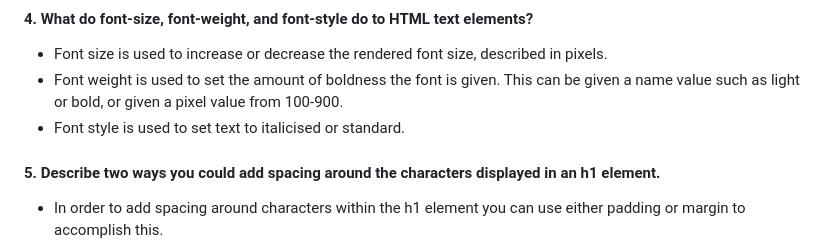
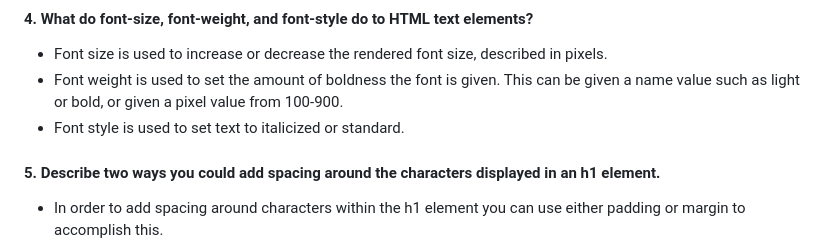
Before and after one commit to T-Ingram/reading-notes, a Markdown page: 201/class-05.md, the part around the change. Drawn GitHub-style.

Commit message:
Fixed typo's

```diff
--- a/201/class-05.md
+++ b/201/class-05.md
@@ -46,7 +46,7 @@ Todays topic is important because when we're developing web pages we need to cre
 
 - Font size is used to increase or decrease the rendered font size, described in pixels.
 - Font weight is used to set the amount of boldness the font is given. This can be given a name value such as light or bold, or given a pixel value from 100-900.
-- Font style is used to set text to italicised or standard.
+- Font style is used to set text to italicized or standard.
 
 #### 5. Describe two ways you could add spacing around the characters displayed in an h1 element.
 
```
